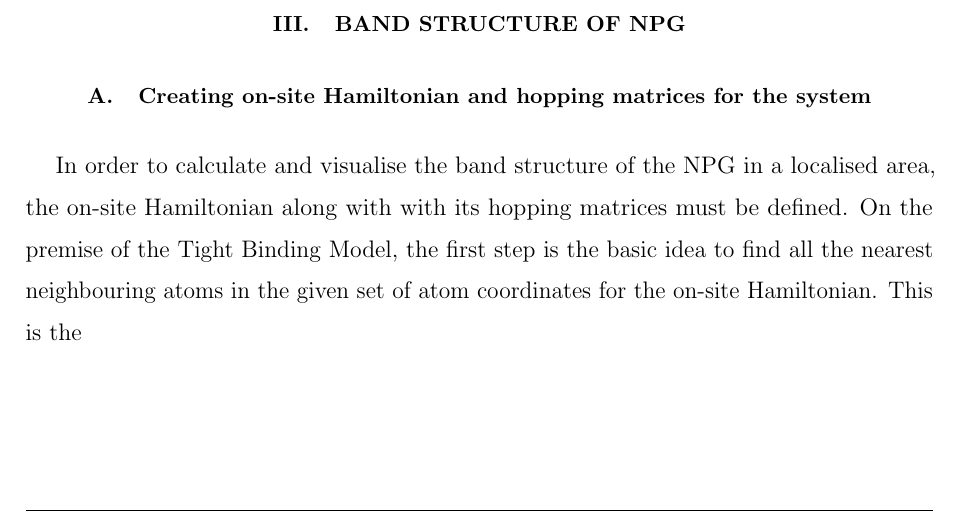
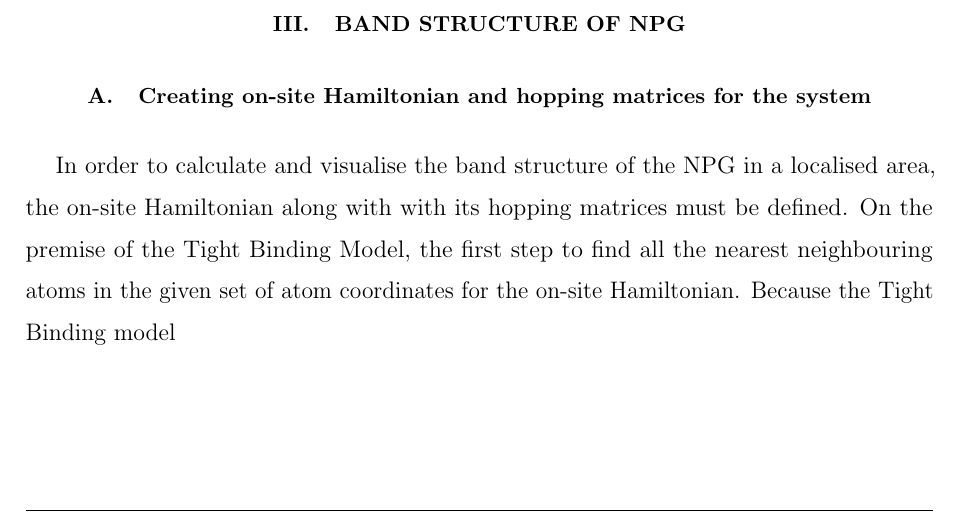
Before and after one commit to rwiuff/QuantumTransport, a LaTeX paper (Main.tex, which reads sections/Bandstructures.tex): part of page 6 of 10, cut so that both start at the same text. Compiled offline with pdfLaTeX.

Commit message:
Update on Overleaf.

```diff
--- a/sections/Bandstructures.tex
+++ b/sections/Bandstructures.tex
@@ -1,2 +1,2 @@
 \subsection{Creating on-site Hamiltonian and hopping matrices for the system}
-In order to calculate and visualise the band structure of the NPG in a localised area, the on-site Hamiltonian along with with its hopping matrices must be defined. On the premise of the Tight Binding Model, the first step is the basic idea to find all the nearest neighbouring atoms in the given set of atom coordinates for the on-site Hamiltonian. This is the
+In order to calculate and visualise the band structure of the NPG in a localised area, the on-site Hamiltonian along with with its hopping matrices must be defined. On the premise of the Tight Binding Model, the first step to find all the nearest neighbouring atoms in the given set of atom coordinates for the on-site Hamiltonian. Because the Tight Binding model
```
